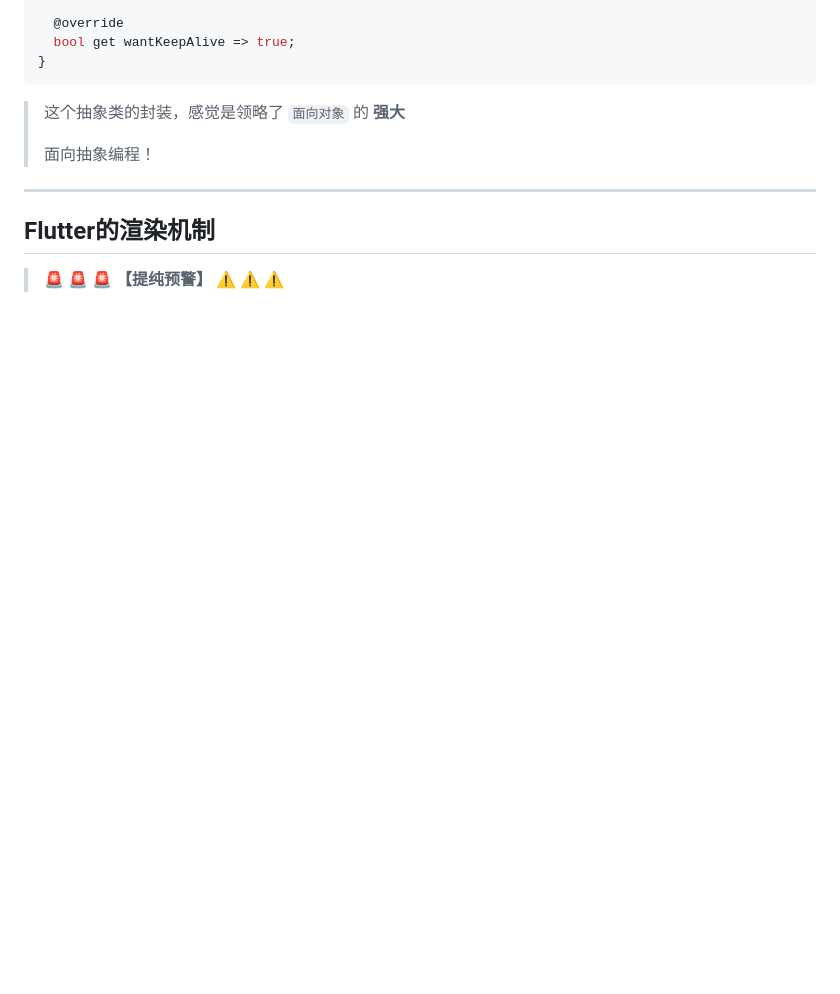
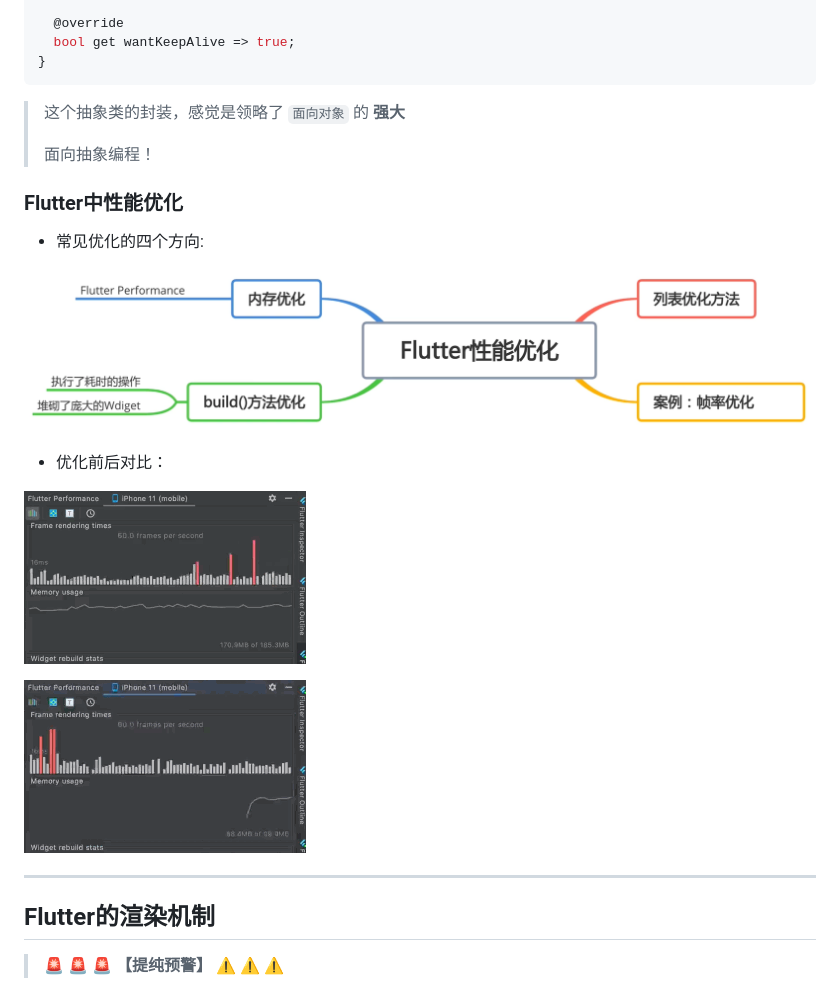
Before and after one commit to szy0syz/flutter_bilibili, a Markdown page: README.md, the part around the change. GitHub-like rendering; pictures changed too: doc/img/op1.png (added), doc/img/op2.gif (added), doc/img/op3.gif (added); blank space fills up the shorter version.

```diff
--- a/README.md
+++ b/README.md
@@ -329,6 +329,18 @@ abstract class HiBaseTabState<M, L, T extends StatefulWidget> extends HiState<T>
 >
 > 面向抽象编程！
 
+### Flutter中性能优化
+
+- 常见优化的四个方向:
+
+![op1](doc/img/op1.png)
+
+- 优化前后对比：
+
+![op2](doc/img/op2.gif)
+
+![op3](doc/img/op3.gif)
+
 ----
 
 ## Flutter的渲染机制
```
